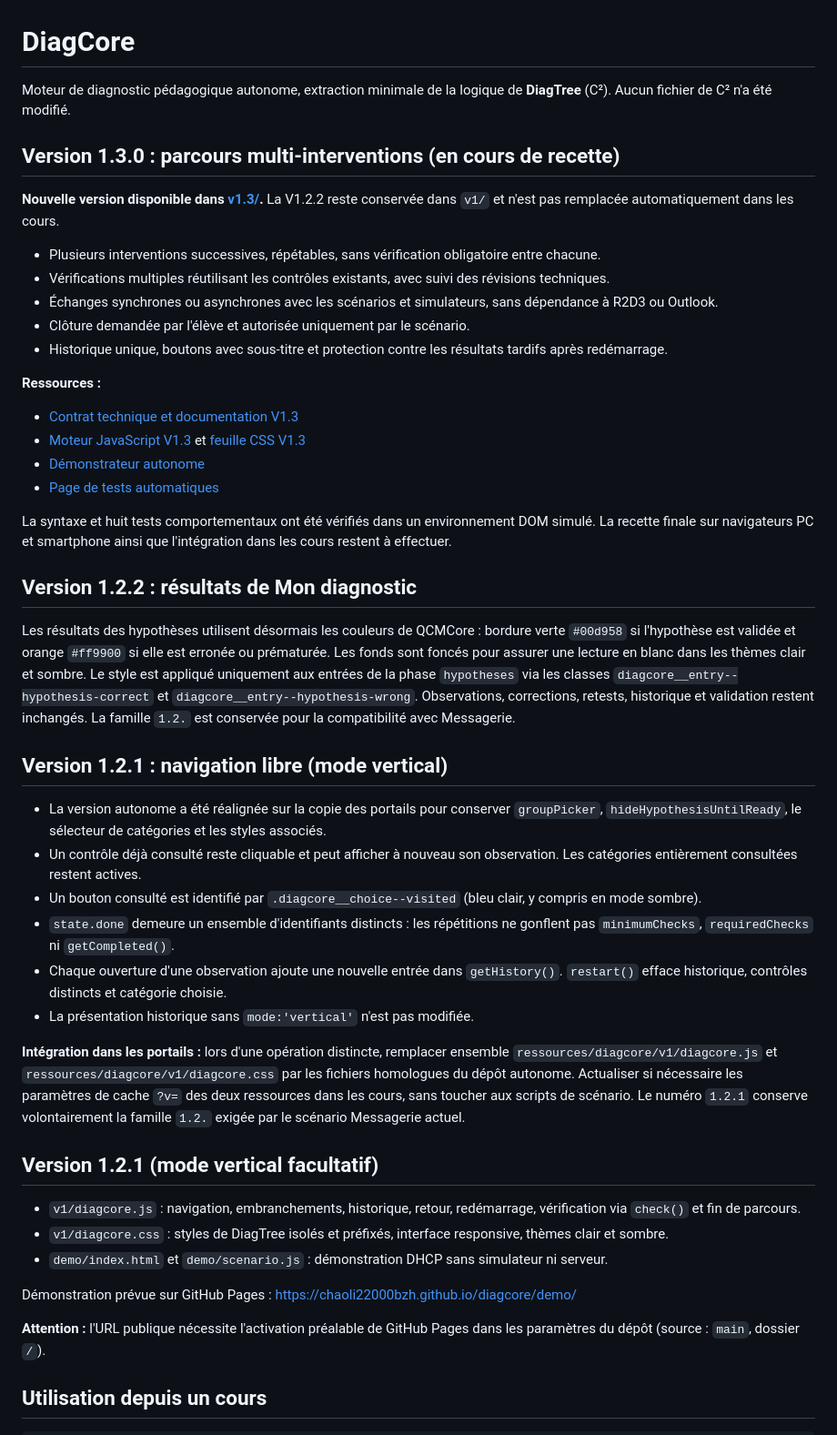
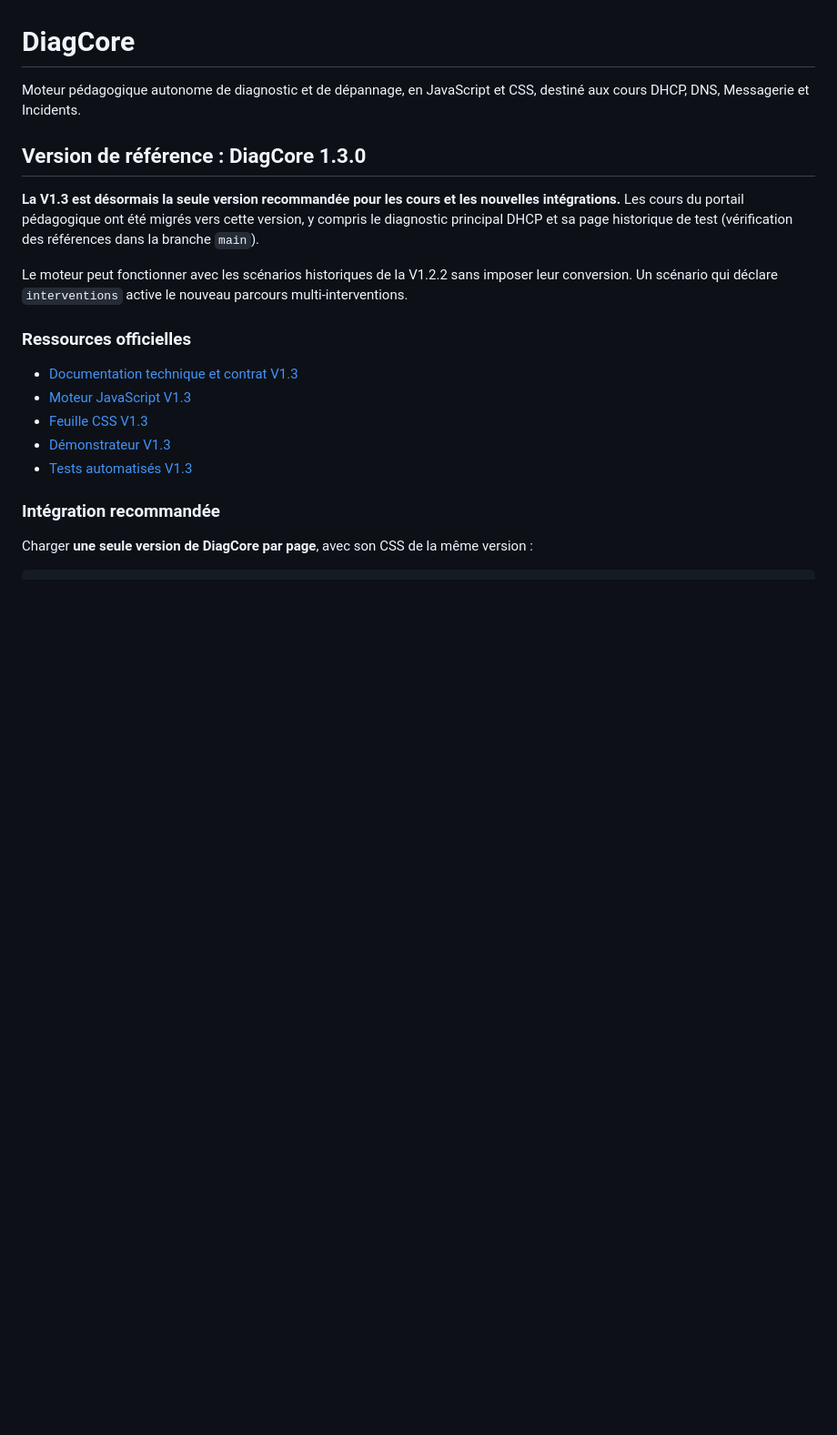
Before and after one commit to chaoli22000bzh/diagcore, a Markdown page: README.md, the part around one of its changes. Shown at 91% size. GitHub-like rendering; blank space fills up the shorter version.

````diff
--- a/README.md
+++ b/README.md
@@ -1,51 +1,23 @@
 # DiagCore
 
-Moteur de diagnostic pédagogique autonome, extraction minimale de la logique de **DiagTree** (C²). Aucun fichier de C² n'a été modifié.
+Moteur pédagogique autonome de diagnostic et de dépannage, en JavaScript et CSS, destiné aux cours DHCP, DNS, Messagerie et Incidents.
 
-## Version 1.3.0 : parcours multi-interventions (en cours de recette)
+## Version de référence : DiagCore 1.3.0
 
-**Nouvelle version disponible dans [v1.3/](v1.3/).** La V1.2.2 reste conservée dans `v1/` et n'est pas remplacée automatiquement dans les cours.
+**La V1.3 est désormais la seule version recommandée pour les cours et les nouvelles intégrations.** Les cours du portail pédagogique ont été migrés vers cette version, y compris le diagnostic principal DHCP et sa page historique de test (vérification des références dans la branche `main`).
 
-- Plusieurs interventions successives, répétables, sans vérification obligatoire entre chacune.
-- Vérifications multiples réutilisant les contrôles existants, avec suivi des révisions techniques.
-- Échanges synchrones ou asynchrones avec les scénarios et simulateurs, sans dépendance à R2D3 ou Outlook.
-- Clôture demandée par l'élève et autorisée uniquement par le scénario.
-- Historique unique, boutons avec sous-titre et protection contre les résultats tardifs après redémarrage.
+Le moteur peut fonctionner avec les scénarios historiques de la V1.2.2 sans imposer leur conversion. Un scénario qui déclare `interventions` active le nouveau parcours multi-interventions.
 
-**Ressources :**
+### Ressources officielles
 
-- [Contrat technique et documentation V1.3](v1.3/README.md)
-- [Moteur JavaScript V1.3](v1.3/diagcore.js) et [feuille CSS V1.3](v1.3/diagcore.css)
-- [Démonstrateur autonome](v1.3/demo.html)
-- [Page de tests automatiques](v1.3/tests.html)
+- [Documentation technique et contrat V1.3](v1.3/README.md)
+- [Moteur JavaScript V1.3](v1.3/diagcore.js)
+- [Feuille CSS V1.3](v1.3/diagcore.css)
+- [Démonstrateur V1.3](v1.3/demo.html)
+- [Tests automatisés V1.3](v1.3/tests.html)
 
-La syntaxe et huit tests comportementaux ont été vérifiés dans un environnement DOM simulé. La recette finale sur navigateurs PC et smartphone ainsi que l'intégration dans les cours restent à effectuer.
+### Intégration recommandée
 
-## Version 1.2.2 : résultats de Mon diagnostic
-
-Les résultats des hypothèses utilisent désormais les couleurs de QCMCore : bordure verte `#00d958` si l'hypothèse est validée et orange `#ff9900` si elle est erronée ou prématurée. Les fonds sont foncés pour assurer une lecture en blanc dans les thèmes clair et sombre. Le style est appliqué uniquement aux entrées de la phase `hypotheses` via les classes `diagcore__entry--hypothesis-correct` et `diagcore__entry--hypothesis-wrong`. Observations, corrections, retests, historique et validation restent inchangés. La famille `1.2.` est conservée pour la compatibilité avec Messagerie.
-
-## Version 1.2.1 : navigation libre (mode vertical)
-
-- La version autonome a été réalignée sur la copie des portails pour conserver `groupPicker`, `hideHypothesisUntilReady`, le sélecteur de catégories et les styles associés.
-- Un contrôle déjà consulté reste cliquable et peut afficher à nouveau son observation. Les catégories entièrement consultées restent actives.
-- Un bouton consulté est identifié par `.diagcore__choice--visited` (bleu clair, y compris en mode sombre).
-- `state.done` demeure un ensemble d'identifiants distincts : les répétitions ne gonflent pas `minimumChecks`, `requiredChecks` ni `getCompleted()`.
-- Chaque ouverture d'une observation ajoute une nouvelle entrée dans `getHistory()`. `restart()` efface historique, contrôles distincts et catégorie choisie.
-- La présentation historique sans `mode:'vertical'` n'est pas modifiée.
-
-**Intégration dans les portails :** lors d'une opération distincte, remplacer ensemble `ressources/diagcore/v1/diagcore.js` et `ressources/diagcore/v1/diagcore.css` par les fichiers homologues du dépôt autonome. Actualiser si nécessaire les paramètres de cache `?v=` des deux ressources dans les cours, sans toucher aux scripts de scénario. Le numéro `1.2.1` conserve volontairement la famille `1.2.` exigée par le scénario Messagerie actuel.
-
-## Version 1.2.1 (mode vertical facultatif)
-
-- `v1/diagcore.js` : navigation, embranchements, historique, retour, redémarrage, vérification via `check()` et fin de parcours.
-- `v1/diagcore.css` : styles de DiagTree isolés et préfixés, interface responsive, thèmes clair et sombre.
-- `demo/index.html` et `demo/scenario.js` : démonstration DHCP sans simulateur ni serveur.
-
-Démonstration prévue sur GitHub Pages : https://chaoli22000bzh.github.io/diagcore/demo/
-
-**Attention :** l'URL publique nécessite l'activation préalable de GitHub Pages dans les paramètres du dépôt (source : `main`, dossier `/`).
-
-## Utilisation depuis un cours
+Charger **une seule version de DiagCore par page**, avec son CSS de la même version :
 
 ```html
````
Also changed, not shown: other parts of README.md (+27 -49 lines).
